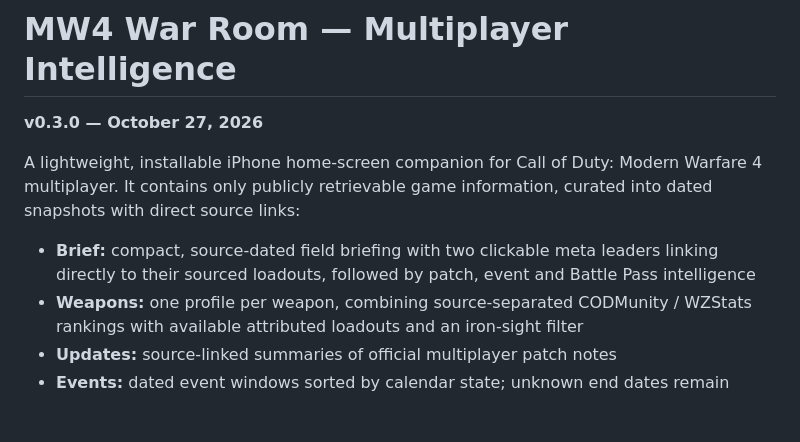
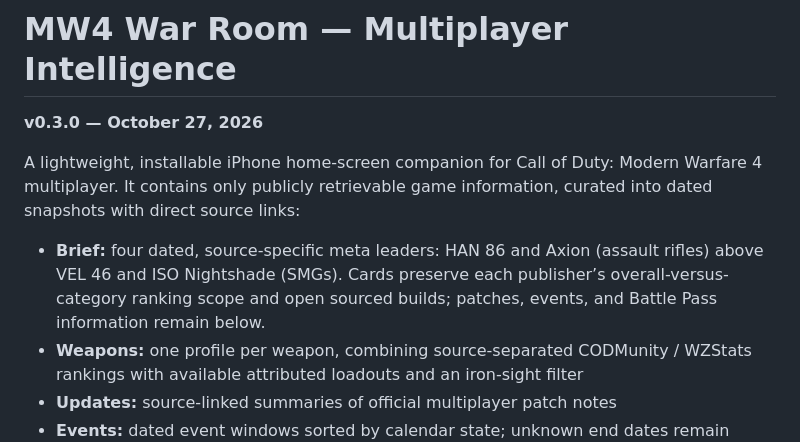
Before and after one commit to zy65h95wjn-netizen/mw4-war-room, a Markdown page: README.md, the part around the change. Drawn GitHub-style; blank space fills up the shorter version.

Commit message:
Document accurate four-card AR and SMG source rankings

```diff
--- a/README.md
+++ b/README.md
@@ -4,7 +4,7 @@
 
 A lightweight, installable iPhone home-screen companion for Call of Duty: Modern Warfare 4 multiplayer. It contains only publicly retrievable game information, curated into dated snapshots with direct source links:
 
-- **Brief:** compact, source-dated field briefing with two clickable meta leaders linking directly to their sourced loadouts, followed by patch, event and Battle Pass intelligence
+- **Brief:** four dated, source-specific meta leaders: HAN 86 and Axion (assault rifles) above VEL 46 and ISO Nightshade (SMGs). Cards preserve each publisher’s overall-versus-category ranking scope and open sourced builds; patches, events, and Battle Pass information remain below.
 - **Weapons:** one profile per weapon, combining source-separated CODMunity / WZStats rankings with available attributed loadouts and an iron-sight filter
 - **Updates:** source-linked summaries of official multiplayer patch notes
 - **Events:** dated event windows sorted by calendar state; unknown end dates remain unverified, and a published time window does not claim in-game availability
```
